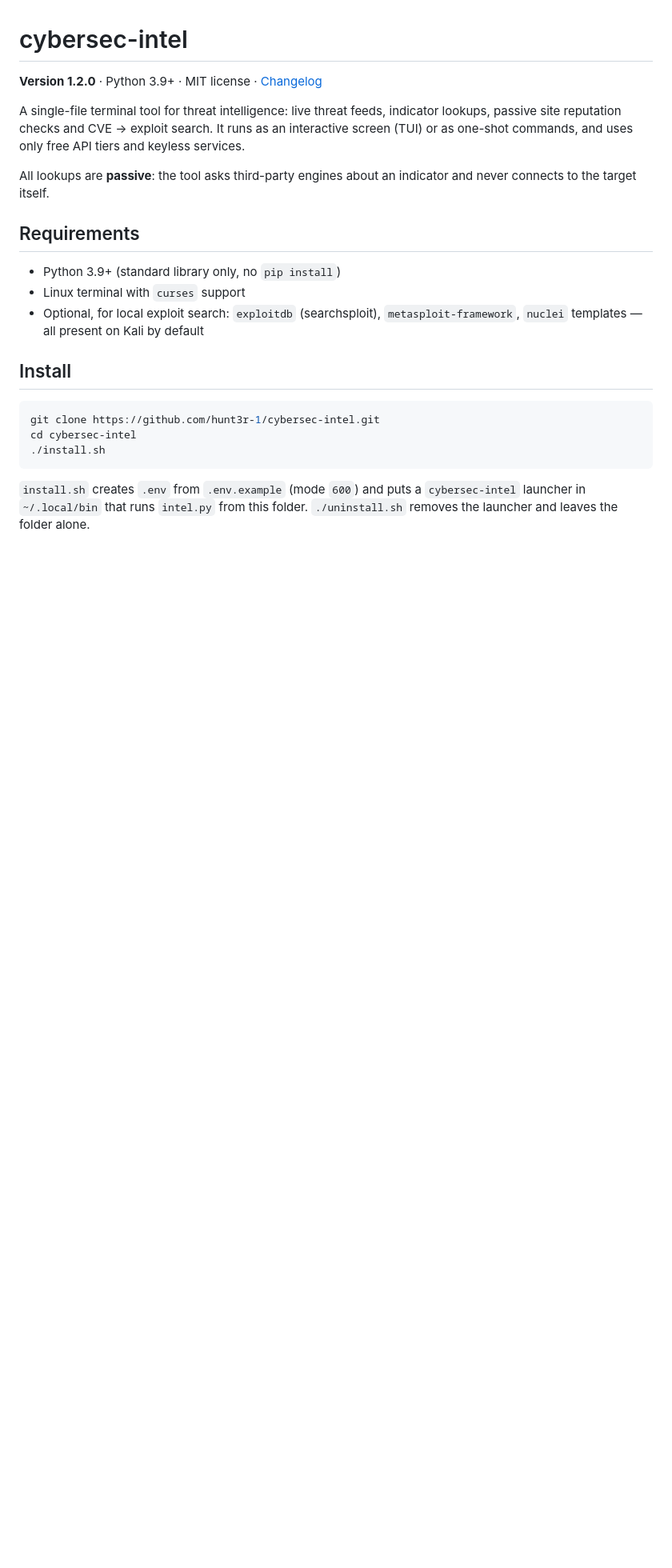
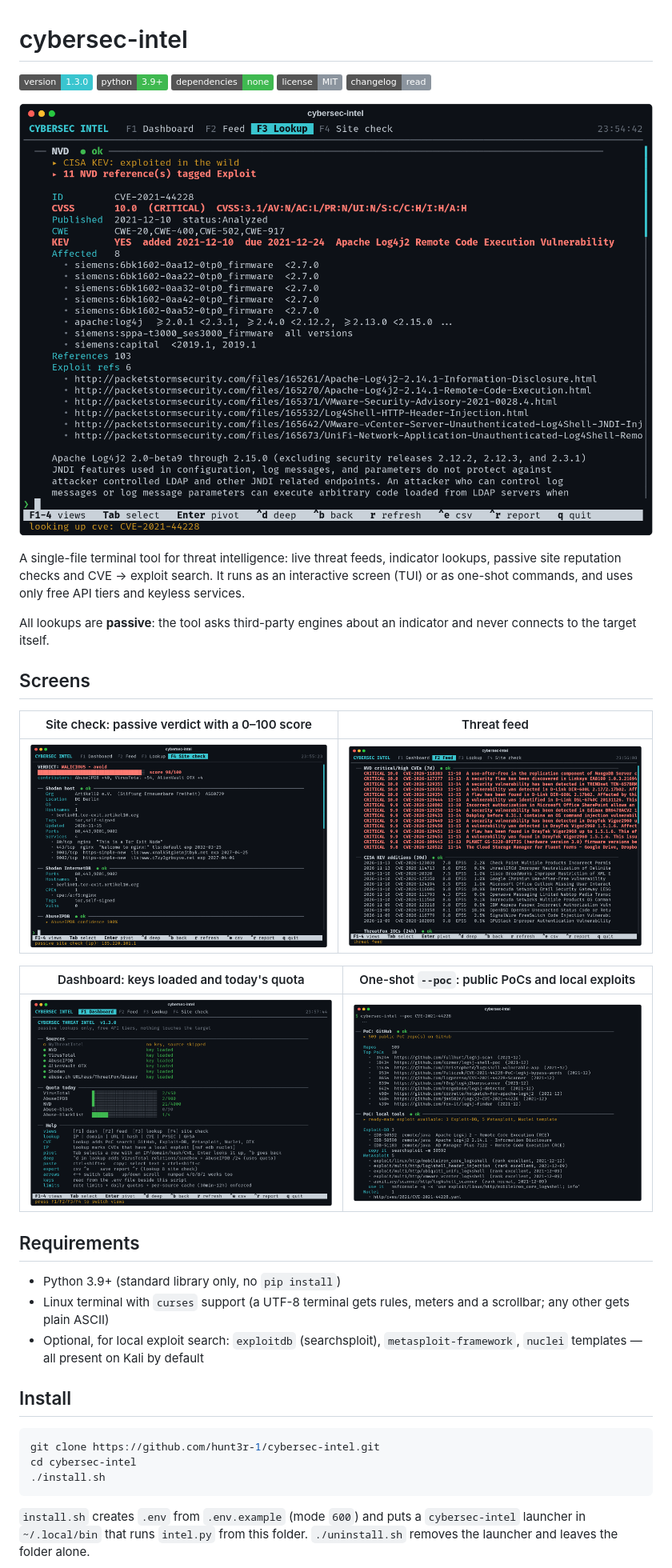
Before and after one commit to ai-agent-x-dev/cybersec-intel, a Markdown page: README.md, the part around one of its changes. Shown at 80% size. Drawn GitHub-style; pictures changed too: docs/dashboard.png (added), docs/feed.png (added), docs/lookup.png (added); badges without logos; blank space fills up the shorter version.

```diff
--- a/README.md
+++ b/README.md
@@ -1,15 +1,31 @@
 # cybersec-intel
 
-**Version 1.2.0** · Python 3.9+ · MIT license · [Changelog](CHANGELOG.md)
+![version 1.3.0](https://img.shields.io/badge/version-1.3.0-39c5cf)
+![Python 3.9+](https://img.shields.io/badge/python-3.9%2B-3fb950)
+![dependencies: none](https://img.shields.io/badge/dependencies-none-3fb950)
+![license MIT](https://img.shields.io/badge/license-MIT-8b949e)
+[![changelog](https://img.shields.io/badge/changelog-read-8b949e)](CHANGELOG.md)
+
+![Lookup view: everything known about CVE-2021-44228](docs/lookup.png)
 
 A single-file terminal tool for threat intelligence: live threat feeds, indicator lookups, passive site reputation checks and CVE → exploit search. It runs as an interactive screen (TUI) or as one-shot commands, and uses only free API tiers and keyless services.
 
 All lookups are **passive**: the tool asks third-party engines about an indicator and never connects to the target itself.
 
+## Screens
+
+| Site check: passive verdict with a 0–100 score | Threat feed |
+|---|---|
+| ![Site check view](docs/site-check.png) | ![Threat feed view](docs/feed.png) |
+
+| Dashboard: keys loaded and today's quota | One-shot `--poc`: public PoCs and local exploits |
+|---|---|
+| ![Dashboard view](docs/dashboard.png) | ![--poc output in a terminal](docs/poc.png) |
+
 ## Requirements
 
 - Python 3.9+ (standard library only, no `pip install`)
-- Linux terminal with `curses` support
+- Linux terminal with `curses` support (a UTF-8 terminal gets rules, meters and a scrollbar; any other gets plain ASCII)
 - Optional, for local exploit search: `exploitdb` (searchsploit), `metasploit-framework`, `nuclei` templates — all present on Kali by default
 
 ## Install
```
Also changed, not shown: other parts of README.md (+3 -0 lines), AGENTS.md (+4 -1 lines), CHANGELOG.md (+12 -0 lines), 1 other file.
